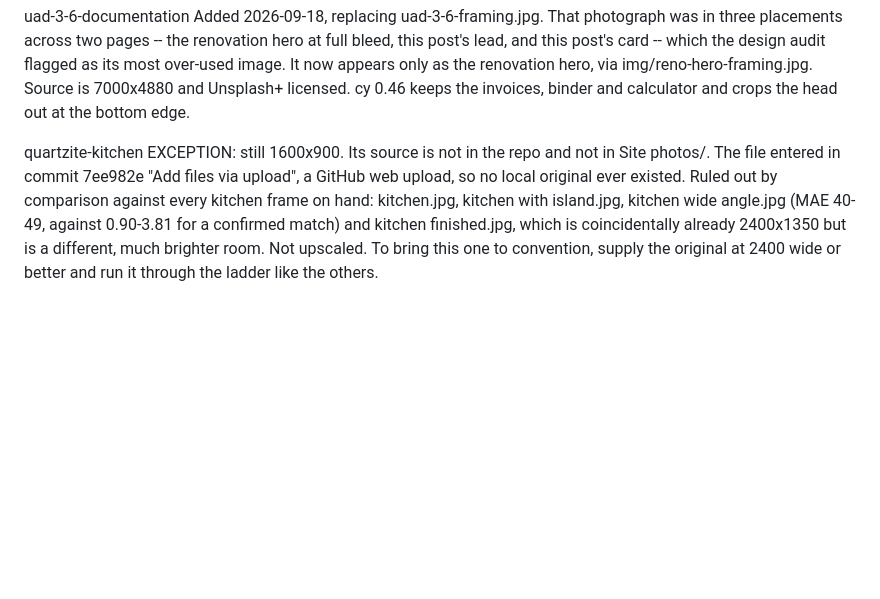
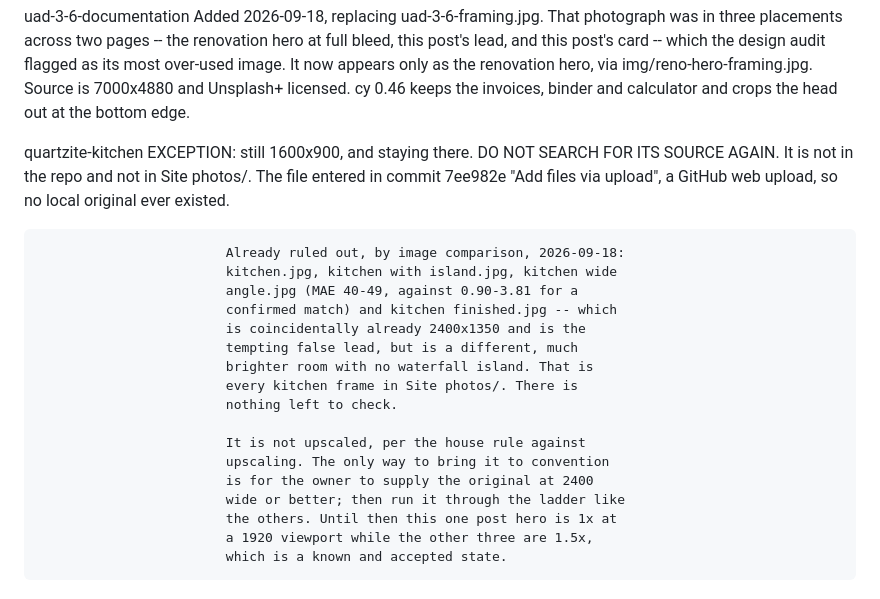
Before and after one commit to jessefsu/jessebattle, a Markdown page: blog/img/CROPS.md, the part around the change. GitHub-like rendering; blank space fills up the shorter version.

```diff
--- a/blog/img/CROPS.md
+++ b/blog/img/CROPS.md
@@ -56,15 +56,26 @@ uad-3-6-documentation       Added 2026-09-18, replacing uad-3-6-framing.jpg. Tha
                             invoices, binder and calculator and crops the head out
                             at the bottom edge.
 
-quartzite-kitchen           EXCEPTION: still 1600x900. Its source is not in the
-                            repo and not in Site photos/. The file entered in
-                            commit 7ee982e "Add files via upload", a GitHub web
-                            upload, so no local original ever existed. Ruled out
-                            by comparison against every kitchen frame on hand:
+quartzite-kitchen           EXCEPTION: still 1600x900, and staying there.
+                            DO NOT SEARCH FOR ITS SOURCE AGAIN. It is not in
+                            the repo and not in Site photos/. The file entered
+                            in commit 7ee982e "Add files via upload", a GitHub
+                            web upload, so no local original ever existed.
+
+                            Already ruled out, by image comparison, 2026-09-18:
                             kitchen.jpg, kitchen with island.jpg, kitchen wide
                             angle.jpg (MAE 40-49, against 0.90-3.81 for a
-                            confirmed match) and kitchen finished.jpg, which is
-                            coincidentally already 2400x1350 but is a different,
-                            much brighter room. Not upscaled. To bring this one
-                            to convention, supply the original at 2400 wide or
-                            better and run it through the ladder like the others.
+                            confirmed match) and kitchen finished.jpg -- which
+                            is coincidentally already 2400x1350 and is the
+                            tempting false lead, but is a different, much
+                            brighter room with no waterfall island. That is
+                            every kitchen frame in Site photos/. There is
+                            nothing left to check.
+
+                            It is not upscaled, per the house rule against
+                            upscaling. The only way to bring it to convention
+                            is for the owner to supply the original at 2400
+                            wide or better; then run it through the ladder like
+                            the others. Until then this one post hero is 1x at
+                            a 1920 viewport while the other three are 1.5x,
+                            which is a known and accepted state.
```
Also changed, not shown: HANDOFF.md (+37 -10 lines).
